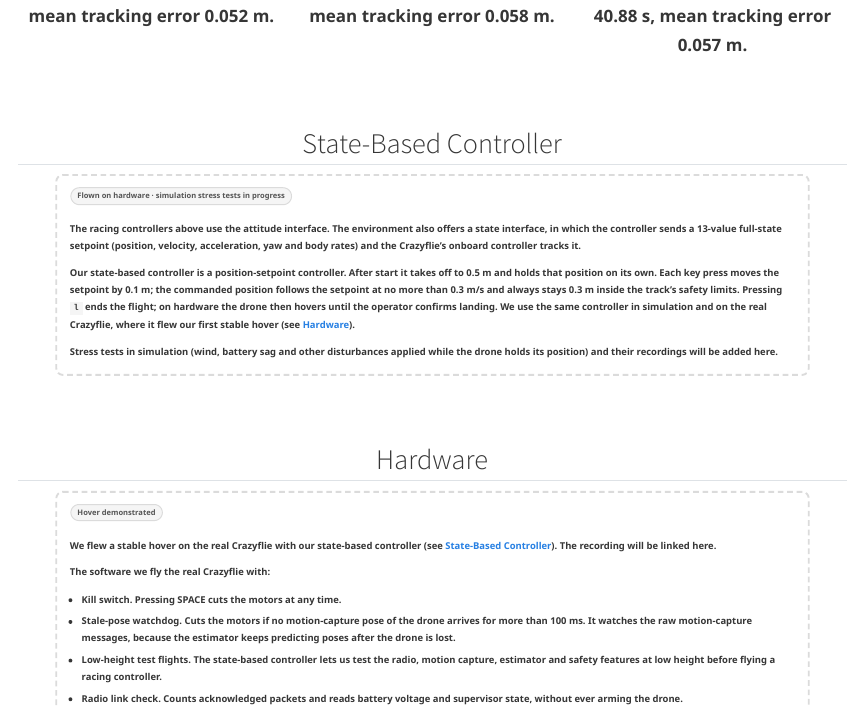
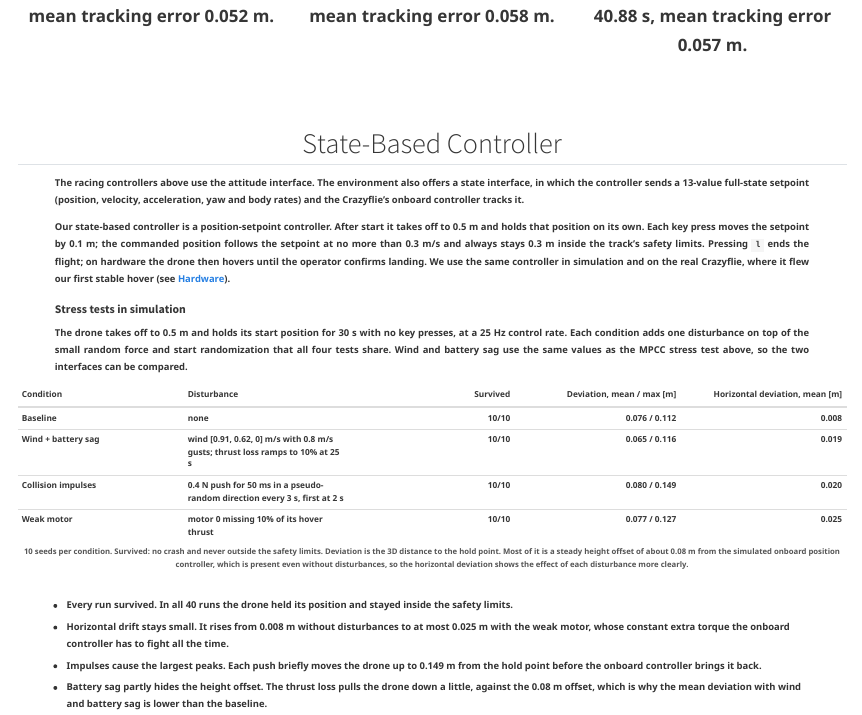
Before and after one commit to mikkke117/zjui-meta-site-preview, a Quarto document (index.qmd): the page in a window 1100 px wide, from 5090 px down. Rendered offline with R 4.5, knitr and Pandoc in place of Quarto, with nearby package versions.

Commit message:
docs(site): add state controller stress test results and videos
Co-Authored-By: Claude Opus 5.5 <noreply@anthropic.com>

```diff
--- a/index.qmd
+++ b/index.qmd
@@ -446,19 +446,43 @@
 
 
 <!-- ============================================================ -->
-<!-- STATE-BASED CONTROLLER (in progress) -->
+<!-- STATE-BASED CONTROLLER -->
 <!-- ============================================================ -->
 
 ::: {.section-container}
 
 ## State-Based Controller {.section-title}
 
-::: {.in-progress}
-
-[Flown on hardware · simulation stress tests in progress]{.status}
+::: {.content-text}
 
 The racing controllers above use the attitude interface. The environment also offers a state interface, in which the controller sends a 13-value full-state setpoint (position, velocity, acceleration, yaw and body rates) and the Crazyflie's onboard controller tracks it.
 
 Our state-based controller is a position-setpoint controller. After start it takes off to 0.5 m and holds that position on its own. Each key press moves the setpoint by 0.1 m; the commanded position follows the setpoint at no more than 0.3 m/s and always stays 0.3 m inside the track's safety limits. Pressing `l` ends the flight; on hardware the drone then hovers until the operator confirms landing. We use the same controller in simulation and on the real Crazyflie, where it flew our first stable hover (see [Hardware](#hardware)).
 
-Stress tests in simulation (wind, battery sag and other disturbances applied while the drone holds its position) and their recordings will be added here.
+### Stress tests in simulation
+
+The drone takes off to 0.5 m and holds its start position for 30 s with no key presses, at a 25 Hz control rate. Each condition adds one disturbance on top of the small random force and start randomization that all four tests share. Wind and battery sag use the same values as the MPCC stress test above, so the two interfaces can be compared.
+
+:::
+
+::: {.table-wrap}
+
+| Condition | Disturbance | Survived | Deviation, mean / max [m] | Horizontal deviation, mean [m] |
+|:--|:--|--:|--:|--:|
+| Baseline | none | 10/10 | 0.076 / 0.112 | 0.008 |
+| Wind + battery sag | wind [0.91, 0.62, 0] m/s with 0.8 m/s gusts; thrust loss ramps to 10% at 25 s | 10/10 | 0.065 / 0.116 | 0.019 |
+| Collision impulses | 0.4 N push for 50 ms in a pseudo-random direction every 3 s, first at 2 s | 10/10 | 0.080 / **0.149** | 0.020 |
+| Weak motor | motor 0 missing 10% of its hover thrust | 10/10 | 0.077 / 0.127 | **0.025** |
+
+::: {.table-note}
+10 seeds per condition. Survived: no crash and never outside the safety limits. Deviation is the 3D distance to the hold point. Most of it is a steady height offset of about 0.08 m from the simulated onboard position controller, which is present even without disturbances, so the horizontal deviation shows the effect of each disturbance more clearly.
+:::
+
+:::
+
+::: {.content-text}
+
+- **Every run survived.** In all 40 runs the drone held its position and stayed inside the safety limits.
+- **Horizontal drift stays small.** It rises from 0.008 m without disturbances to at most 0.025 m with the weak motor, whose constant extra torque the onboard controller has to fight all the time.
+- **Impulses cause the largest peaks.** Each push briefly moves the drone up to 0.149 m from the hold point before the onboard controller brings it back.
+- **Battery sag partly hides the height offset.** The thrust loss pulls the drone down a little, against the 0.08 m offset, which is why the mean deviation with wind and battery sag is lower than the baseline.
```
Also changed, not shown: index.qmd (58 more changed lines).
